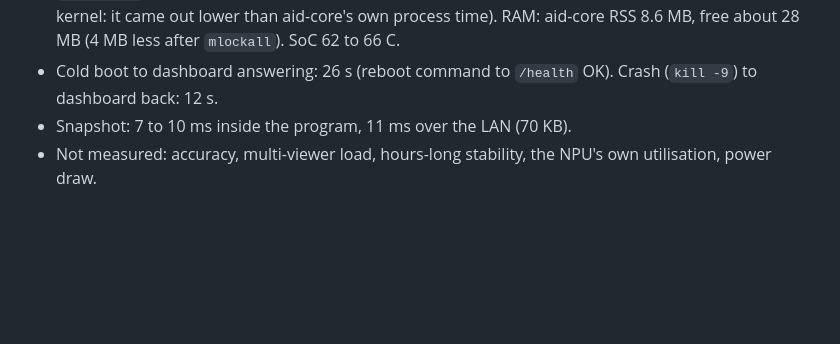
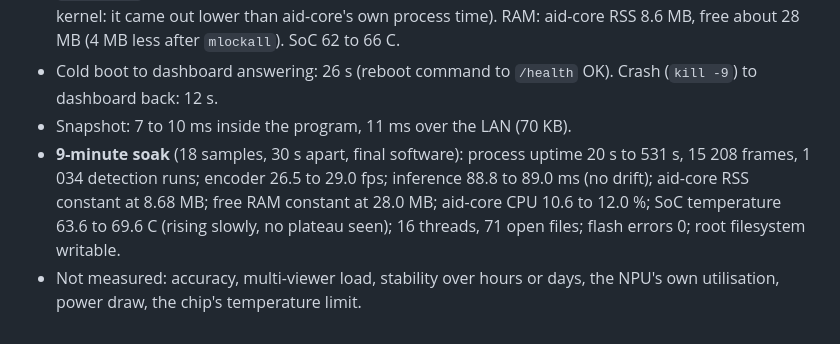
Before and after one commit to ElectroIoT/luckfox-ai, a Markdown page: docs/hardware.md, the part around the change. GitHub-like rendering; blank space fills up the shorter version.

```diff
--- a/docs/hardware.md
+++ b/docs/hardware.md
@@ -206,4 +206,5 @@ Findings:
 - CPU: aid-core about 11.4 % of the single core in steady state (about 25 % in the first minute); the `/proc/stat` whole-system figure reads 5 to 7 % and is not trusted (it under-counts bursty load on this kernel: it came out lower than aid-core's own process time). RAM: aid-core RSS 8.6 MB, free about 28 MB (4 MB less after `mlockall`). SoC 62 to 66 C.
 - Cold boot to dashboard answering: 26 s (reboot command to `/health` OK). Crash (`kill -9`) to dashboard back: 12 s.
 - Snapshot: 7 to 10 ms inside the program, 11 ms over the LAN (70 KB).
-- Not measured: accuracy, multi-viewer load, hours-long stability, the NPU's own utilisation, power draw.
+- **9-minute soak** (18 samples, 30 s apart, final software): process uptime 20 s to 531 s, 15 208 frames, 1 034 detection runs; encoder 26.5 to 29.0 fps; inference 88.8 to 89.0 ms (no drift); aid-core RSS constant at 8.68 MB; free RAM constant at 28.0 MB; aid-core CPU 10.6 to 12.0 %; SoC temperature 63.6 to 69.6 C (rising slowly, no plateau seen); 16 threads, 71 open files; flash errors 0; root filesystem writable.
+- Not measured: accuracy, multi-viewer load, stability over hours or days, the NPU's own utilisation, power draw, the chip's temperature limit.
```
Also changed, not shown: README.md (+1 -1 lines).
